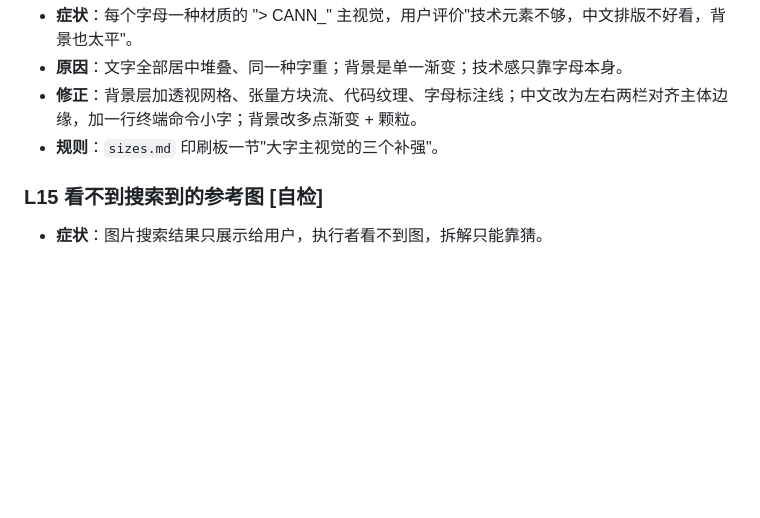
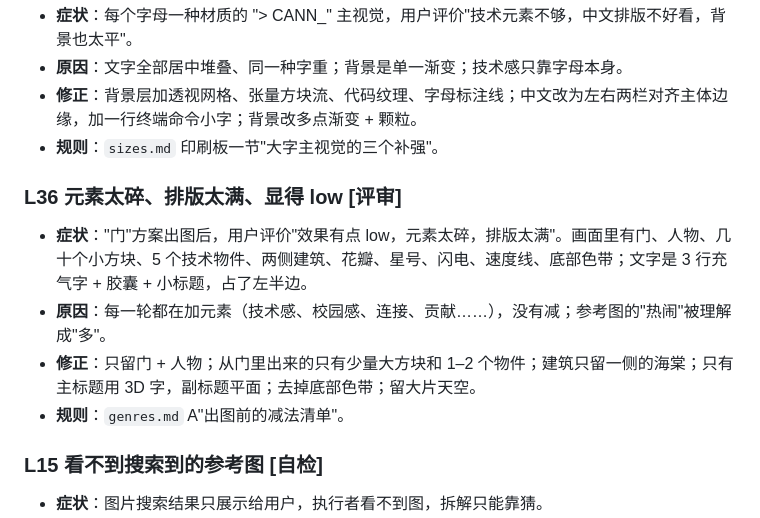
Before and after one commit to lvyuhang/tech-event-kv, a Markdown page: references/lessons.md, the part around the change. GitHub-like rendering; blank space fills up the shorter version.

Commit message:
Subtraction checklist before generating (L36)
Co-Authored-By: Claude Opus 5.5 <noreply@anthropic.com>
Claude-Session: https://claude.ai/code/session_018XP7ZsHq4uNgpqYNwfhGvH

```diff
--- a/references/lessons.md
+++ b/references/lessons.md
@@ -207,6 +207,12 @@
 - **修正**：背景层加透视网格、张量方块流、代码纹理、字母标注线；中文改为左右两栏对齐主体边缘，加一行终端命令小字；背景改多点渐变 + 颗粒。
 - **规则**：`sizes.md` 印刷板一节"大字主视觉的三个补强"。
 
+### L36 元素太碎、排版太满、显得 low [评审]
+- **症状**："门"方案出图后，用户评价"效果有点 low，元素太碎，排版太满"。画面里有门、人物、几十个小方块、5 个技术物件、两侧建筑、花瓣、星号、闪电、速度线、底部色带；文字是 3 行充气字 + 胶囊 + 小标题，占了左半边。
+- **原因**：每一轮都在加元素（技术感、校园感、连接、贡献……），没有减；参考图的"热闹"被理解成"多"。
+- **修正**：只留门 + 人物；从门里出来的只有少量大方块和 1–2 个物件；建筑只留一侧的海棠；只有主标题用 3D 字，副标题平面；去掉底部色带；留大片天空。
+- **规则**：`genres.md` A"出图前的减法清单"。
+
 ### L15 看不到搜索到的参考图 [自检]
 - **症状**：图片搜索结果只展示给用户，执行者看不到图，拆解只能靠猜。
 - **原因**：工具限制。
```
Also changed, not shown: references/genres.md (+1 -0 lines).
